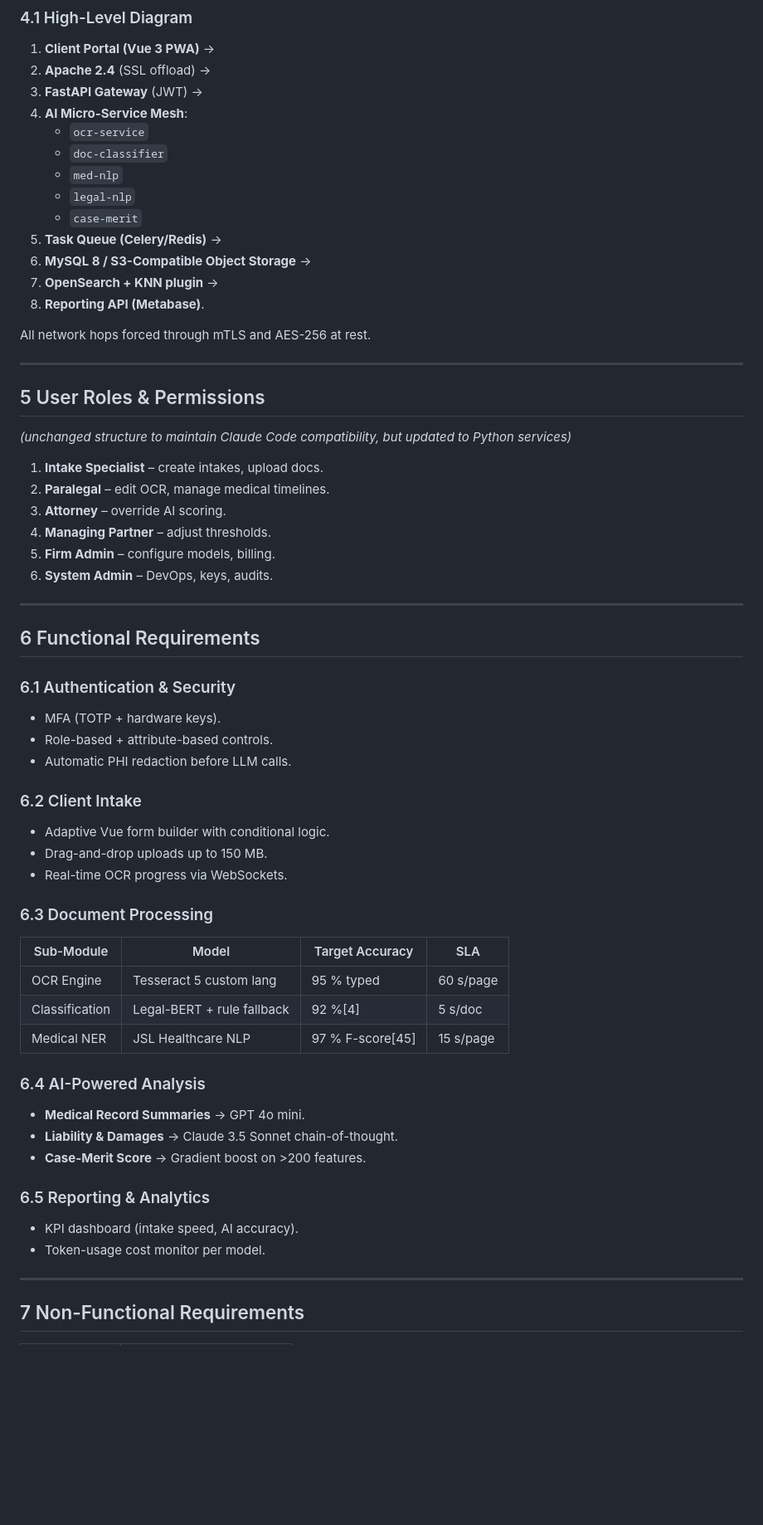
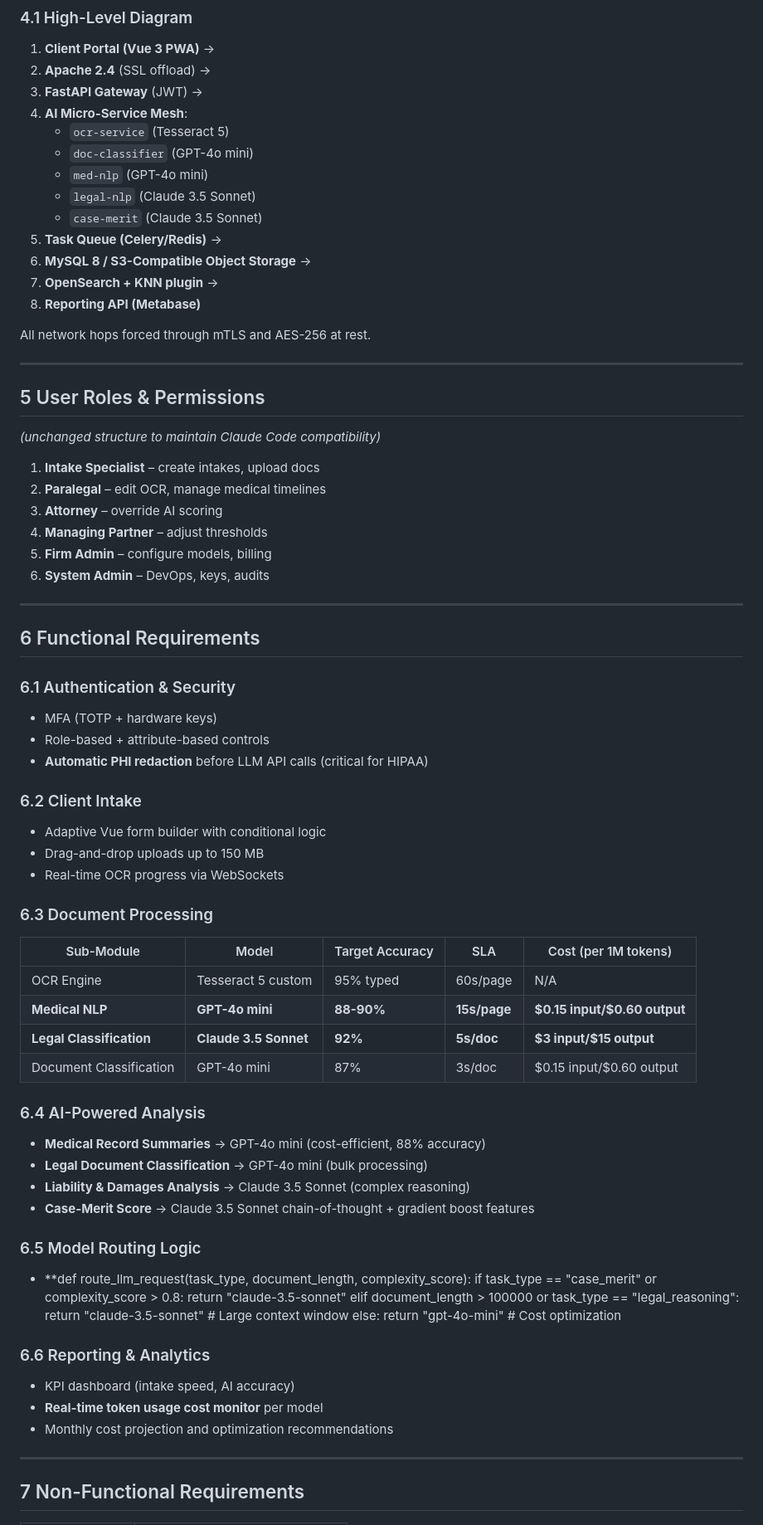
Before and after one commit to joneal2022/lawfirm-poc, a Markdown page: requirement-MAAP.md, the part around the change printed below. Shown: that part at 83% size. Rendered like a GitHub page; blank space fills up the shorter version.

```diff
--- a/requirement-MAAP.md
+++ b/requirement-MAAP.md
@@ -52,59 +55,71 @@ Provide Claude Code with a high-level architectural, functional, and compliance
 2. **Apache 2.4** (SSL offload) →
 3. **FastAPI Gateway** (JWT) →
 4. **AI Micro-Service Mesh**:
-   - `ocr-service`
-   - `doc-classifier`
-   - `med-nlp`
-   - `legal-nlp`
-   - `case-merit`
+   - `ocr-service` (Tesseract 5)
+   - `doc-classifier` (GPT-4o mini)
+   - `med-nlp` (GPT-4o mini)
+   - `legal-nlp` (Claude 3.5 Sonnet)
+   - `case-merit` (Claude 3.5 Sonnet)
 5. **Task Queue (Celery/Redis)** →
 6. **MySQL 8 / S3-Compatible Object Storage** →
 7. **OpenSearch + KNN plugin** →
-8. **Reporting API (Metabase)**.
+8. **Reporting API (Metabase)**
 
 All network hops forced through mTLS and AES-256 at rest.
 
 ---
 
 ## 5 User Roles & Permissions
-_(unchanged structure to maintain Claude Code compatibility, but updated to Python services)_
+_(unchanged structure to maintain Claude Code compatibility)_
 
-1. **Intake Specialist** – create intakes, upload docs.
-2. **Paralegal** – edit OCR, manage medical timelines.
-3. **Attorney** – override AI scoring.
-4. **Managing Partner** – adjust thresholds.
-5. **Firm Admin** – configure models, billing.
-6. **System Admin** – DevOps, keys, audits.
+1. **Intake Specialist** – create intakes, upload docs
+2. **Paralegal** – edit OCR, manage medical timelines
+3. **Attorney** – override AI scoring
+4. **Managing Partner** – adjust thresholds
+5. **Firm Admin** – configure models, billing
+6. **System Admin** – DevOps, keys, audits
 
 ---
 
 ## 6 Functional Requirements
 
 ### 6.1 Authentication & Security
-- MFA (TOTP + hardware keys).
-- Role-based + attribute-based controls.
-- Automatic PHI redaction before LLM calls.
+- MFA (TOTP + hardware keys)
+- Role-based + attribute-based controls
+- **Automatic PHI redaction** before LLM API calls (critical for HIPAA)
 
 ### 6.2 Client Intake
-- Adaptive Vue form builder with conditional logic.
-- Drag-and-drop uploads up to 150 MB.
-- Real-time OCR progress via WebSockets.
+- Adaptive Vue form builder with conditional logic
+- Drag-and-drop uploads up to 150 MB
+- Real-time OCR progress via WebSockets
 
 ### 6.3 Document Processing
-| Sub-Module | Model | Target Accuracy | SLA |
-|------------|-------|-----------------|-----|
-| OCR Engine | Tesseract 5 custom lang | 95 % typed | 60 s/page |
-| Classification | Legal-BERT + rule fallback | 92 %[4] | 5 s/doc |
-| Medical NER | JSL Healthcare NLP | 97 % F-score[45] | 15 s/page | (this is too expensive, use gpt 4o mini instead)
+| Sub-Module | Model | Target Accuracy | SLA | Cost (per 1M tokens) |
+|------------|-------|-----------------|-----|---------------------|
+| OCR Engine | Tesseract 5 custom | 95% typed | 60s/page | N/A |
+| **Medical NLP** | **GPT-4o mini** | **88-90%** | **15s/page** | **$0.15 input/$0.60 output** |
+| **Legal Classification** | **Claude 3.5 Sonnet** | **92%** | **5s/doc** | **$3 input/$15 output** |
+| Document Classification | GPT-4o mini | 87% | 3s/doc | $0.15 input/$0.60 output |
 
 ### 6.4 AI-Powered Analysis
-- **Medical Record Summaries** → GPT 4o mini.
-- **Liability & Damages** → Claude 3.5 Sonnet chain-of-thought.
-- **Case-Merit Score** → Gradient boost on >200 features.
+- **Medical Record Summaries** → GPT-4o mini (cost-efficient, 88% accuracy)
+- **Legal Document Classification** → GPT-4o mini (bulk processing)
+- **Liability & Damages Analysis** → Claude 3.5 Sonnet (complex reasoning)
+- **Case-Merit Score** → Claude 3.5 Sonnet chain-of-thought + gradient boost features
 
-### 6.5 Reporting & Analytics
-- KPI dashboard (intake speed, AI accuracy).
-- Token-usage cost monitor per model.
+### 6.5 Model Routing Logic
+- **def route_llm_request(task_type, document_length, complexity_score):
+        if task_type == "case_merit" or complexity_score > 0.8:
+            return "claude-3.5-sonnet"
+        elif document_length > 100000 or task_type == "legal_reasoning":
+            return "claude-3.5-sonnet" # Large context window
+        else:
+            return "gpt-4o-mini" # Cost optimization
+
+### 6.6 Reporting & Analytics
+- KPI dashboard (intake speed, AI accuracy)
+- **Real-time token usage cost monitor** per model
+- Monthly cost projection and optimization recommendations
 
 ---
 
```
Also changed, not shown: other parts of requirement-MAAP.md (+52 -32 lines).
